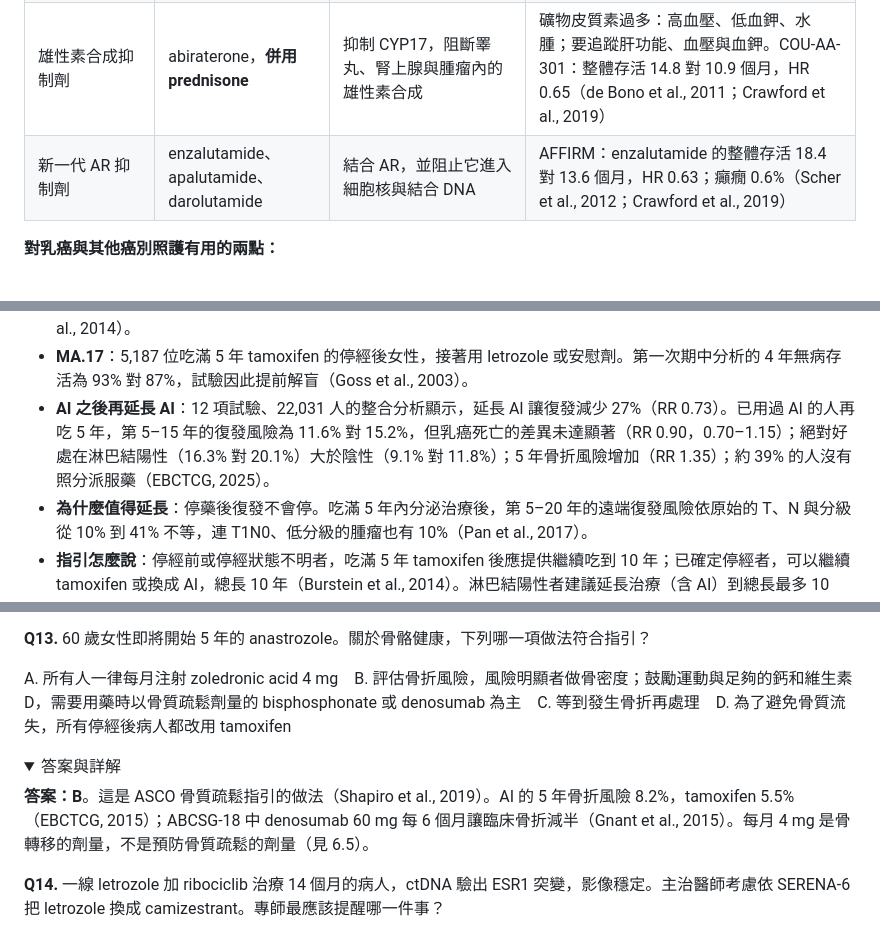
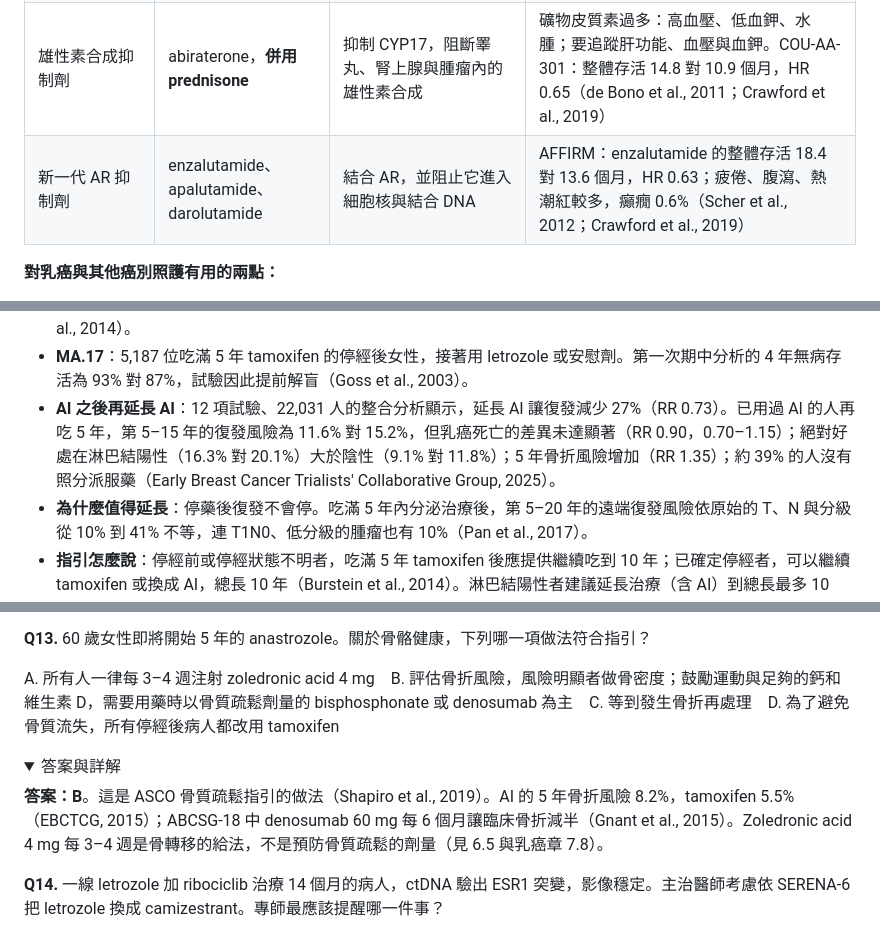
Before and after one commit to bobyu89/oncology-educater, a Markdown page: handbook/05-drugs/05-endocrine-therapy.md, 3 parts joined by grey strips. GitHub-like rendering; folded sections open.

```diff
--- a/handbook/05-drugs/05-endocrine-therapy.md
+++ b/handbook/05-drugs/05-endocrine-therapy.md
@@ -301,7 +304,7 @@ Megestrol acetate 錠劑的美國仿單適應症是晚期乳癌或子宮內膜
 | GnRH antagonist | degarelix（注射）、relugolix（口服） | 直接阻斷受體，沒有 flare | degarelix 在 2–3 天內壓低 testosterone（Crawford et al., 2019）；HERO 試驗：relugolix 維持去勢 96.7%，leuprolide 88.8%，重大心血管事件 2.9% 對 6.2%（Shore et al., 2020） |
 | 第一代 antiandrogen | bicalutamide、flutamide、nilutamide | 擋住雄性素與 AR 結合，不降低 testosterone | 多用於擋 flare 或合併去勢（Crawford et al., 2019）；27 項合併去勢的隨機試驗只有 3 項顯示存活好處（Denmeade & Isaacs, 2002） |
 | 雄性素合成抑制劑 | abiraterone，**併用 prednisone** | 抑制 CYP17，阻斷睪丸、腎上腺與腫瘤內的雄性素合成 | 礦物皮質素過多：高血壓、低血鉀、水腫；要追蹤肝功能、血壓與血鉀。COU-AA-301：整體存活 14.8 對 10.9 個月，HR 0.65（de Bono et al., 2011；Crawford et al., 2019） |
-| 新一代 AR 抑制劑 | enzalutamide、apalutamide、darolutamide | 結合 AR，並阻止它進入細胞核與結合 DNA | AFFIRM：enzalutamide 的整體存活 18.4 對 13.6 個月，HR 0.63；癲癇 0.6%（Scher et al., 2012；Crawford et al., 2019） |
+| 新一代 AR 抑制劑 | enzalutamide、apalutamide、darolutamide | 結合 AR，並阻止它進入細胞核與結合 DNA | AFFIRM：enzalutamide 的整體存活 18.4 對 13.6 個月，HR 0.63；疲倦、腹瀉、熱潮紅較多，癲癇 0.6%（Scher et al., 2012；Crawford et al., 2019） |
 
 **對乳癌與其他癌別照護有用的兩點：**
 
@@ -445,7 +448,7 @@ SOFT 與 TEXT 的 15 年最終報告把訊息說得更清楚：在 SOFT 沒有
 - **ATLAS**：12,894 位吃滿 5 年 tamoxifen 的女性，隨機分派到繼續吃到 10 年或停藥。ER 陽性的 6,846 人中，復發 617 對 711 人，乳癌死亡 331 對 397 人。好處主要出現在第 10 年以後：復發 RR 在第 5–9 年為 0.90，之後為 0.75；乳癌死亡 RR 分別是 0.97 與 0.71。代價是肺栓塞（RR 1.87）與子宮內膜癌（RR 1.74）（Davies et al., 2013）。
 - **aTTom**：設計相同的另一個試驗，6,953 人，繼續吃到 10 年的復發 580 例，停藥組 672 例；子宮內膜癌 102 例（2.9%）對 45 例（1.3%）。這個試驗只以 2013 年的會議摘要發表，以上數字取自 ASCO 指引的整理（Burstein et al., 2014）。
 - **MA.17**：5,187 位吃滿 5 年 tamoxifen 的停經後女性，接著用 letrozole 或安慰劑。第一次期中分析的 4 年無病存活為 93% 對 87%，試驗因此提前解盲（Goss et al., 2003）。
-- **AI 之後再延長 AI**：12 項試驗、22,031 人的整合分析顯示，延長 AI 讓復發減少 27%（RR 0.73）。已用過 AI 的人再吃 5 年，第 5–15 年的復發風險為 11.6% 對 15.2%，但乳癌死亡的差異未達顯著（RR 0.90，0.70–1.15）；絕對好處在淋巴結陽性（16.3% 對 20.1%）大於陰性（9.1% 對 11.8%）；5 年骨折風險增加（RR 1.35）；約 39% 的人沒有照分派服藥（EBCTCG, 2025）。
+- **AI 之後再延長 AI**：12 項試驗、22,031 人的整合分析顯示，延長 AI 讓復發減少 27%（RR 0.73）。已用過 AI 的人再吃 5 年，第 5–15 年的復發風險為 11.6% 對 15.2%，但乳癌死亡的差異未達顯著（RR 0.90，0.70–1.15）；絕對好處在淋巴結陽性（16.3% 對 20.1%）大於陰性（9.1% 對 11.8%）；5 年骨折風險增加（RR 1.35）；約 39% 的人沒有照分派服藥（Early Breast Cancer Trialists' Collaborative Group, 2025）。
 - **為什麼值得延長**：停藥後復發不會停。吃滿 5 年內分泌治療後，第 5–20 年的遠端復發風險依原始的 T、N 與分級從 10% 到 41% 不等，連 T1N0、低分級的腫瘤也有 10%（Pan et al., 2017）。
 - **指引怎麼說**：停經前或停經狀態不明者，吃滿 5 年 tamoxifen 後應提供繼續吃到 10 年；已確定停經者，可以繼續 tamoxifen 或換成 AI，總長 10 年（Burstein et al., 2014）。淋巴結陽性者建議延長治療（含 AI）到總長最多 10 年；淋巴結陰性者依復發風險個別決定。延長 AI 沒有整體存活的好處，骨骼毒性較多，要與病人共同決定（Burstein et al., 2019）。
 
@@ -903,12 +906,12 @@ A. 49 歲，stage I，腫瘤 0.8 cm，淋巴結陰性，不需化療　B. 62 歲
 
 **Q13.** 60 歲女性即將開始 5 年的 anastrozole。關於骨骼健康，下列哪一項做法符合指引？
 
-A. 所有人一律每月注射 zoledronic acid 4 mg　B. 評估骨折風險，風險明顯者做骨密度；鼓勵運動與足夠的鈣和維生素 D，需要用藥時以骨質疏鬆劑量的 bisphosphonate 或 denosumab 為主　C. 等到發生骨折再處理　D. 為了避免骨質流失，所有停經後病人都改用 tamoxifen
+A. 所有人一律每 3–4 週注射 zoledronic acid 4 mg　B. 評估骨折風險，風險明顯者做骨密度；鼓勵運動與足夠的鈣和維生素 D，需要用藥時以骨質疏鬆劑量的 bisphosphonate 或 denosumab 為主　C. 等到發生骨折再處理　D. 為了避免骨質流失，所有停經後病人都改用 tamoxifen
 
 <details>
 <summary>答案與詳解</summary>
 
-**答案：B**。這是 ASCO 骨質疏鬆指引的做法（Shapiro et al., 2019）。AI 的 5 年骨折風險 8.2%，tamoxifen 5.5%（EBCTCG, 2015）；ABCSG-18 中 denosumab 60 mg 每 6 個月讓臨床骨折減半（Gnant et al., 2015）。每月 4 mg 是骨轉移的劑量，不是預防骨質疏鬆的劑量（見 6.5）。
+**答案：B**。這是 ASCO 骨質疏鬆指引的做法（Shapiro et al., 2019）。AI 的 5 年骨折風險 8.2%，tamoxifen 5.5%（EBCTCG, 2015）；ABCSG-18 中 denosumab 60 mg 每 6 個月讓臨床骨折減半（Gnant et al., 2015）。Zoledronic acid 4 mg 每 3–4 週是骨轉移的給法，不是預防骨質疏鬆的劑量（見 6.5 與乳癌章 7.8）。
 
 </details>
 
```
Also changed, not shown: other parts of handbook/05-drugs/05-endocrine-therapy.md (+11 -8 lines), handbook/05-drugs/02-cytotoxic-chemotherapy.md (+9 -9 lines), handbook/05-drugs/04-immunotherapy.md (+4 -2 lines).
